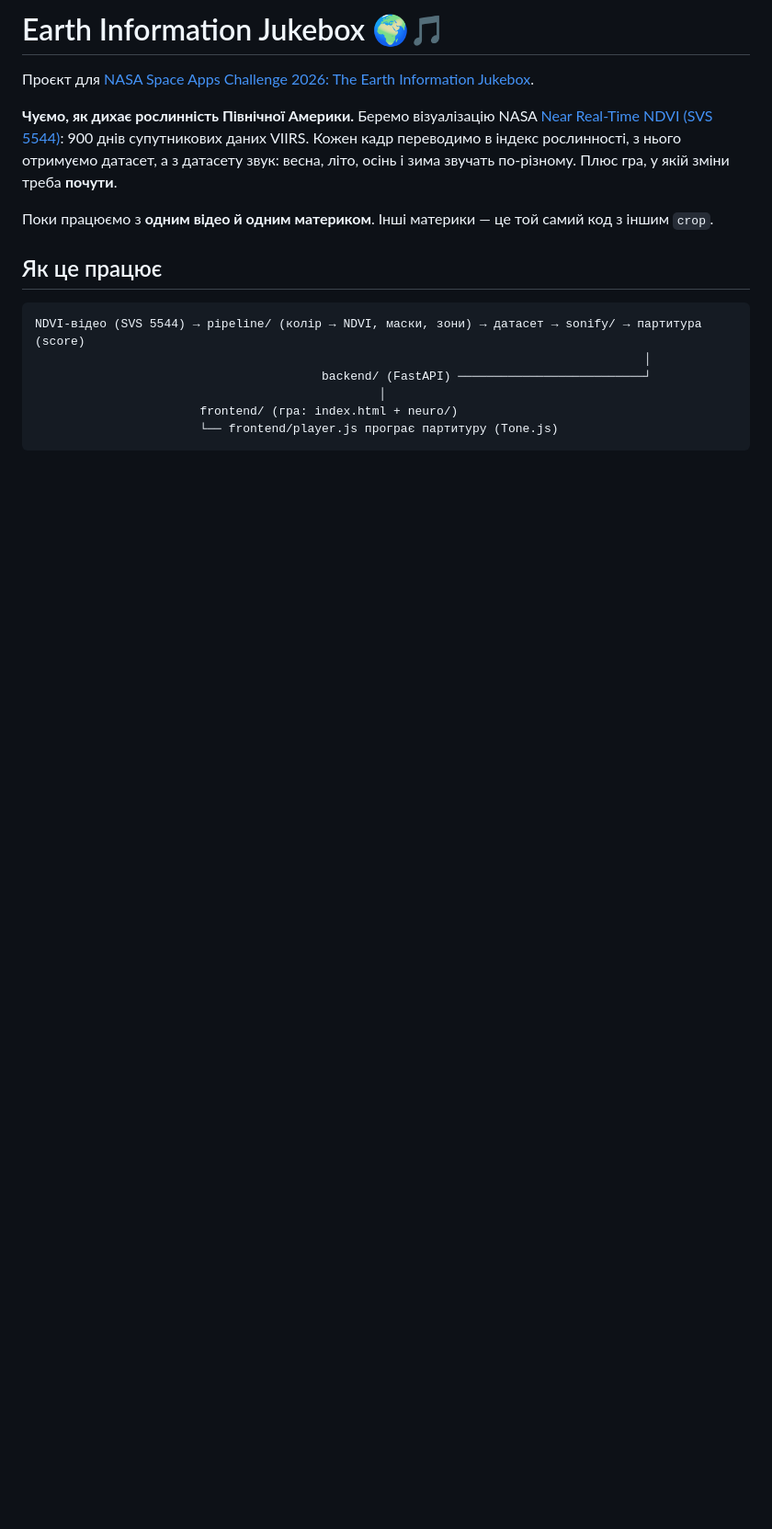
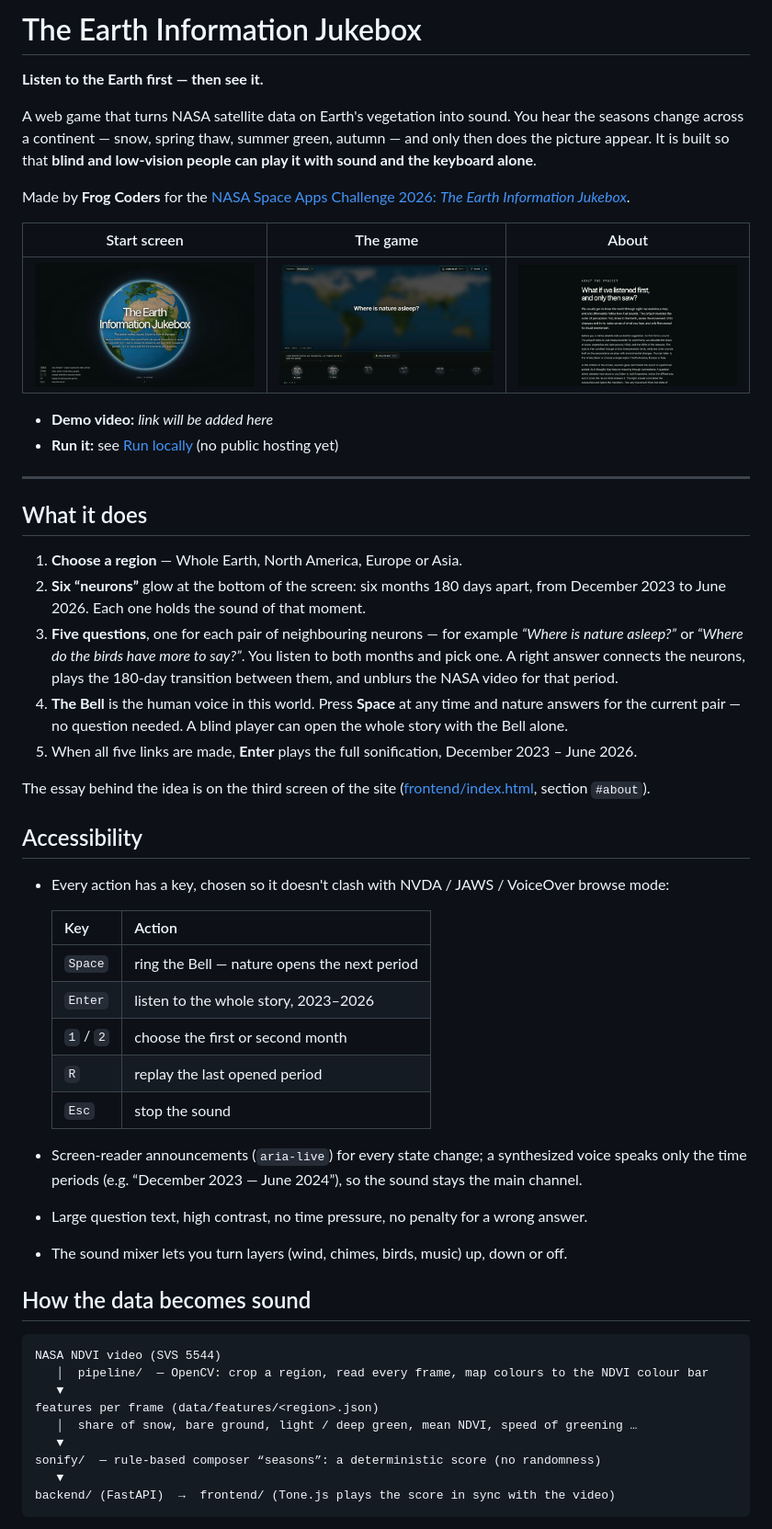
Before and after one commit to Popop3325/The-Earth-Information-Jukebox, a Markdown page: README.md, the part around one of its changes. Shown at 92% size. Drawn GitHub-style; pictures changed too: docs/screenshots/about.jpg (added), docs/screenshots/game.jpg (added), docs/screenshots/start.jpg (added); blank space fills up the shorter version.

````diff
--- a/README.md
+++ b/README.md
@@ -1,19 +1,57 @@
-# Earth Information Jukebox 🌍🎵
+# The Earth Information Jukebox
 
-Проєкт для [NASA Space Apps Challenge 2026: The Earth Information Jukebox](https://www.spaceappschallenge.org/2026/challenges/the-earth-information-jukebox/).
+**Listen to the Earth first — then see it.**
 
-**Чуємо, як дихає рослинність Північної Америки.** Беремо візуалізацію NASA [Near Real-Time NDVI (SVS 5544)](https://svs.gsfc.nasa.gov/5544/): 900 днів супутникових даних VIIRS. Кожен кадр переводимо в індекс рослинності, з нього отримуємо датасет, а з датасету звук: весна, літо, осінь і зима звучать по-різному. Плюс гра, у якій зміни треба **почути**.
+A web game that turns NASA satellite data on Earth's vegetation into sound. You hear the seasons change across a continent — snow, spring thaw, summer green, autumn — and only then does the picture appear. It is built so that **blind and low‑vision people can play it with sound and the keyboard alone**.
 
-Поки працюємо з **одним відео й одним материком**. Інші материки — це той самий код з іншим `crop`.
+Made by **Frog Coders** for the [NASA Space Apps Challenge 2026: *The Earth Information Jukebox*](https://www.spaceappschallenge.org/2026/challenges/the-earth-information-jukebox/).
 
-## Як це працює
+| Start screen | The game | About |
+|---|---|---|
+| ![Start screen with a 3D globe textured with the NASA NDVI frame](docs/screenshots/start.jpg) | ![Game: blurred NASA video with the question “Where is nature asleep?” and six glowing neurons below](docs/screenshots/game.jpg) | ![About screen with the project essay and credits](docs/screenshots/about.jpg) |
+
+- **Demo video:** _link will be added here_
+- **Run it:** see [Run locally](#run-locally) (no public hosting yet)
+
+---
+
+## What it does
+
+1. **Choose a region** — Whole Earth, North America, Europe or Asia.
+2. **Six “neurons”** glow at the bottom of the screen: six months 180 days apart, from December 2023 to June 2026. Each one holds the sound of that moment.
+3. **Five questions**, one for each pair of neighbouring neurons — for example *“Where is nature asleep?”* or *“Where do the birds have more to say?”*. You listen to both months and pick one. A right answer connects the neurons, plays the 180‑day transition between them, and unblurs the NASA video for that period.
+4. **The Bell** is the human voice in this world. Press **Space** at any time and nature answers for the current pair — no question needed. A blind player can open the whole story with the Bell alone.
+5. When all five links are made, **Enter** plays the full sonification, December 2023 – June 2026.
+
+The essay behind the idea is on the third screen of the site ([frontend/index.html](frontend/index.html), section `#about`).
+
+## Accessibility
+
+- Every action has a key, chosen so it doesn't clash with NVDA / JAWS / VoiceOver browse mode:
+
+  | Key | Action |
+  |---|---|
+  | `Space` | ring the Bell — nature opens the next period |
+  | `Enter` | listen to the whole story, 2023–2026 |
+  | `1` / `2` | choose the first or second month |
+  | `R` | replay the last opened period |
+  | `Esc` | stop the sound |
+
+- Screen‑reader announcements (`aria-live`) for every state change; a synthesized voice speaks only the time periods (e.g. “December 2023 — June 2024”), so the sound stays the main channel.
+- Large question text, high contrast, no time pressure, no penalty for a wrong answer.
+- The sound mixer lets you turn layers (wind, chimes, birds, music) up, down or off.
+
+## How the data becomes sound
 
 ```
-NDVI-відео (SVS 5544) → pipeline/ (колір → NDVI, маски, зони) → датасет → sonify/ → партитура (score)
-                                                                                     │
-                                        backend/ (FastAPI) ──────────────────────────┘
-                                                │
-                       frontend/ (гра: index.html + neuro/)
-                       └── frontend/player.js програє партитуру (Tone.js)
+NASA NDVI video (SVS 5544)
+   │  pipeline/  — OpenCV: crop a region, read every frame, map colours to the NDVI colour bar
+   ▼
+features per frame (data/features/<region>.json)
+   │  share of snow, bare ground, light / deep green, mean NDVI, speed of greening …
+   ▼
+sonify/  — rule-based composer “seasons”: a deterministic score (no randomness)
+   ▼
+backend/ (FastAPI)  →  frontend/ (Tone.js plays the score in sync with the video)
 ```
 
````
Also changed, not shown: other parts of README.md (+61 -26 lines), docs/README.uk.md (added, +72 -0 lines), frontend/img/world.jpg (deleted), 3 other files.
